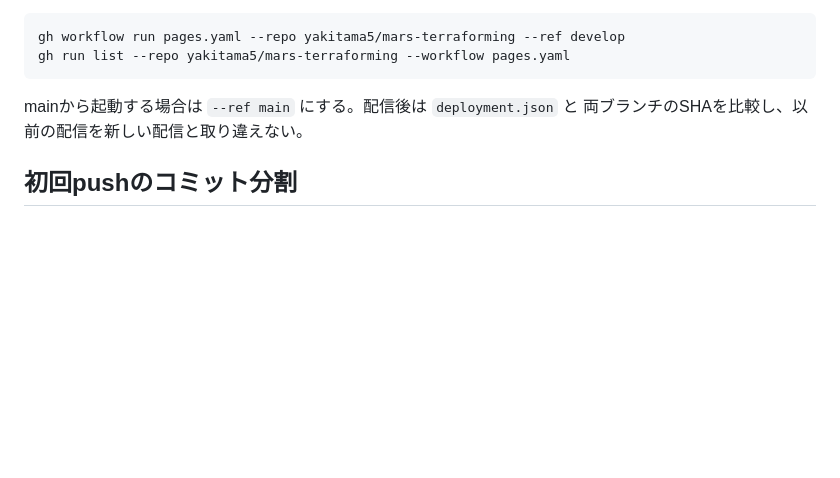
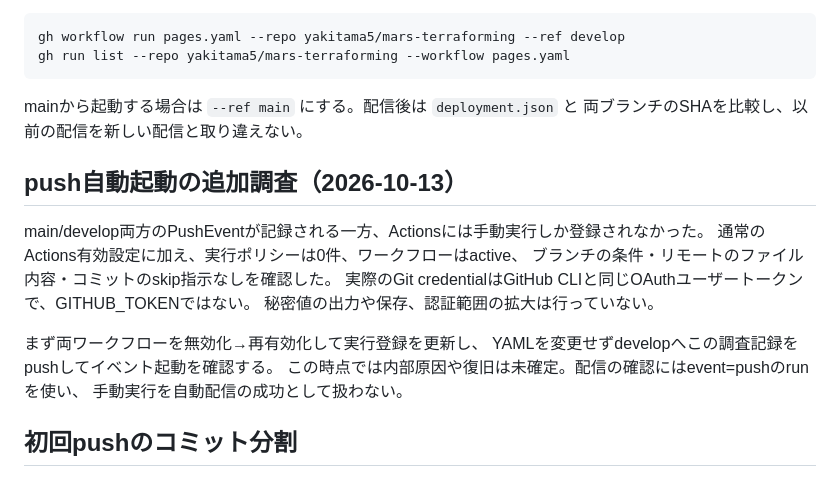
Before and after one commit to yakitama5/mars-terraforming, a Markdown page: docs/github-pages.md, the part around the change. Drawn GitHub-style; blank space fills up the shorter version.

Commit message:
📚doc: push自動起動の調査条件と再検証を記録

```diff
--- a/docs/github-pages.md
+++ b/docs/github-pages.md
@@ -158,6 +158,19 @@ gh run list --repo yakitama5/mars-terraforming --workflow pages.yaml
 mainから起動する場合は `--ref main` にする。配信後は `deployment.json` と
 両ブランチのSHAを比較し、以前の配信を新しい配信と取り違えない。
 
+## push自動起動の追加調査（2026-10-13）
+
+main/develop両方のPushEventが記録される一方、Actionsには手動実行しか登録されなかった。
+通常のActions有効設定に加え、実行ポリシーは0件、ワークフローはactive、
+ブランチの条件・リモートのファイル内容・コミットのskip指示なしを確認した。
+実際のGit credentialはGitHub CLIと同じOAuthユーザートークンで、GITHUB_TOKENではない。
+秘密値の出力や保存、認証範囲の拡大は行っていない。
+
+まず両ワークフローを無効化→再有効化して実行登録を更新し、
+YAMLを変更せずdevelopへこの調査記録をpushしてイベント起動を確認する。
+この時点では内部原因や復旧は未確定。配信の確認にはevent=pushのrunを使い、
+手動実行を自動配信の成功として扱わない。
+
 ## 初回pushのコミット分割
 
 元の企画書・雛形を保全し、既存の実装一式を次の9単位で記録した。
```
